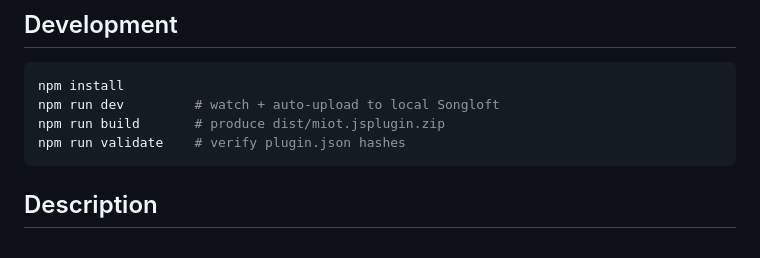
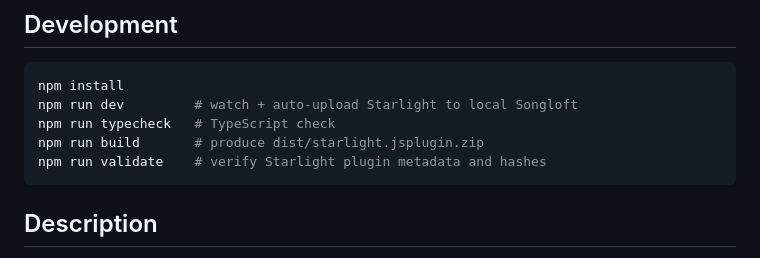
Before and after one commit to snakeJohn/starlight, a Markdown page: songloft-plugin-starlight/README.md, the part around the change. Rendered like a GitHub page.

Commit message:
docs: fix starlight build instructions

````diff
--- a/songloft-plugin-starlight/README.md
+++ b/songloft-plugin-starlight/README.md
@@ -11,9 +11,10 @@ Paid source files are excluded from implementation, tests, bundles, and logs.
 
 ```bash
 npm install
-npm run dev         # watch + auto-upload to local Songloft
-npm run build       # produce dist/miot.jsplugin.zip
-npm run validate    # verify plugin.json hashes
+npm run dev         # watch + auto-upload Starlight to local Songloft
+npm run typecheck   # TypeScript check
+npm run build       # produce dist/starlight.jsplugin.zip
+npm run validate    # verify Starlight plugin metadata and hashes
 ```
 
 ## Description
````
